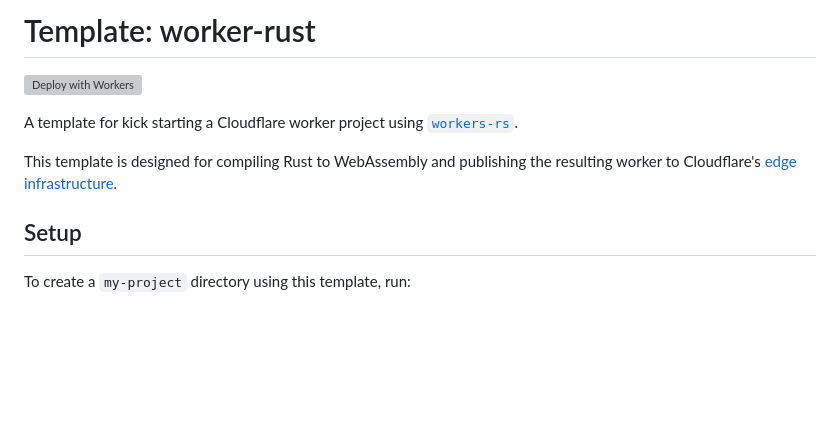
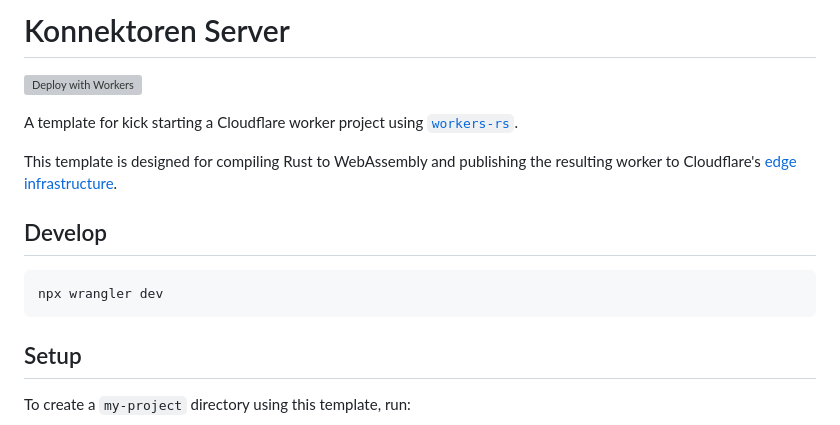
Before and after one commit to SofiiaVarich/konnektoren, a Markdown page: README.md, the part around the change. GitHub-like rendering; blank space fills up the shorter version; grey boxes are pictures that could not be loaded.

Commit message:
add wrangler command to readme

````diff
--- a/README.md
+++ b/README.md
@@ -1,10 +1,17 @@
-# Template: worker-rust
+# Konnektoren Server
+
 
 [![Deploy with Workers](https://deploy.workers.cloudflare.com/button)](https://deploy.workers.cloudflare.com/?url=https://github.com/cloudflare/workers-sdk/tree/main/templates/experimental/worker-rust)
 
 A template for kick starting a Cloudflare worker project using [`workers-rs`](https://github.com/cloudflare/workers-rs).
 
 This template is designed for compiling Rust to WebAssembly and publishing the resulting worker to Cloudflare's [edge infrastructure](https://www.cloudflare.com/network/).
+
+## Develop
+
+```sh
+npx wrangler dev
+```
 
 ## Setup
 
````
